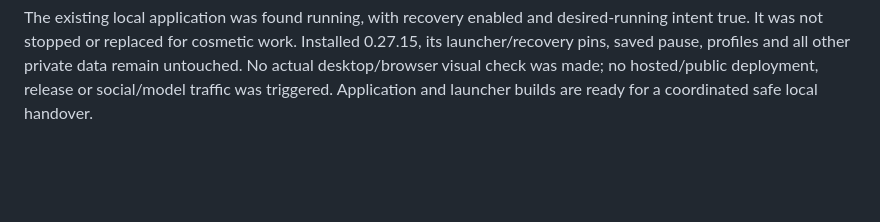
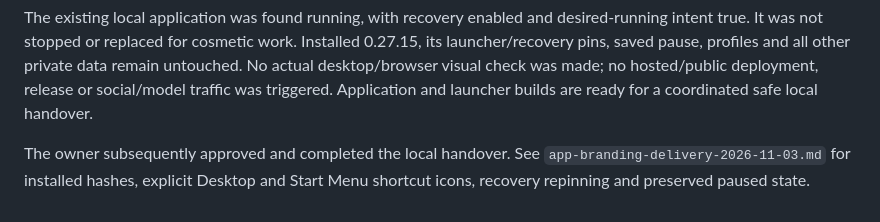
Before and after one commit to DabbleLabs-UK/feddit-bot, a Markdown page: docs/app-branding.md, the part around the change. Drawn GitHub-style; blank space fills up the shorter version.

Commit message:
Record local branding delivery and refreshed desktop shortcuts

```diff
--- a/docs/app-branding.md
+++ b/docs/app-branding.md
@@ -60,3 +60,7 @@ Installed 0.27.15, its launcher/recovery pins, saved pause, profiles and all oth
 private data remain untouched. No actual desktop/browser visual check was made;
 no hosted/public deployment, release or social/model traffic was triggered.
 Application and launcher builds are ready for a coordinated safe local handover.
+
+The owner subsequently approved and completed the local handover. See
+`app-branding-delivery-2026-11-03.md` for installed hashes, explicit Desktop and
+Start Menu shortcut icons, recovery repinning and preserved paused state.
```
Also changed, not shown: docs/app-branding-delivery-2026-11-03.md (added, +88 -0 lines).
